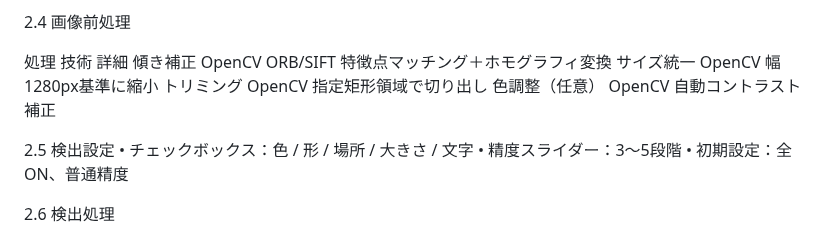
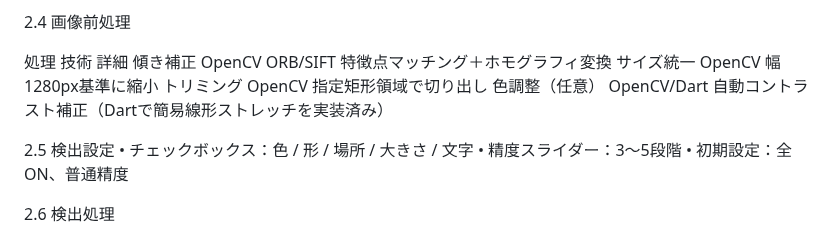
Before and after one commit to mina-ima/diffapp, a Markdown page: prompt_spec.md, the part around the change. Drawn GitHub-style.

```diff
--- a/prompt_spec.md
+++ b/prompt_spec.md
@@ -47,7 +47,7 @@
 傾き補正	OpenCV ORB/SIFT	特徴点マッチング＋ホモグラフィ変換
 サイズ統一	OpenCV	幅1280px基準に縮小
 トリミング	OpenCV	指定矩形領域で切り出し
-色調整（任意）	OpenCV	自動コントラスト補正
+色調整（任意）	OpenCV/Dart	自動コントラスト補正（Dartで簡易線形ストレッチを実装済み）
 
 2.5 検出設定
 	•	チェックボックス：色 / 形 / 場所 / 大きさ / 文字
```
Also changed, not shown: todo.md (+2 -3 lines).
